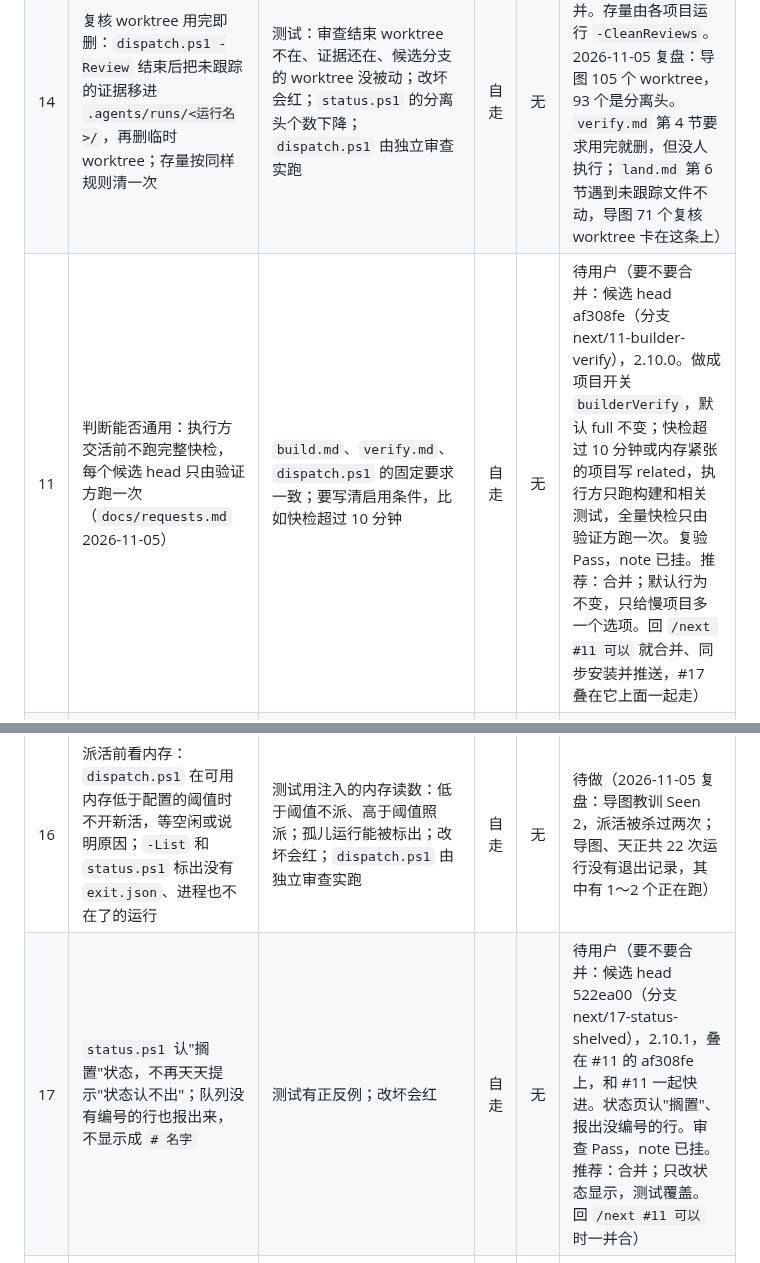
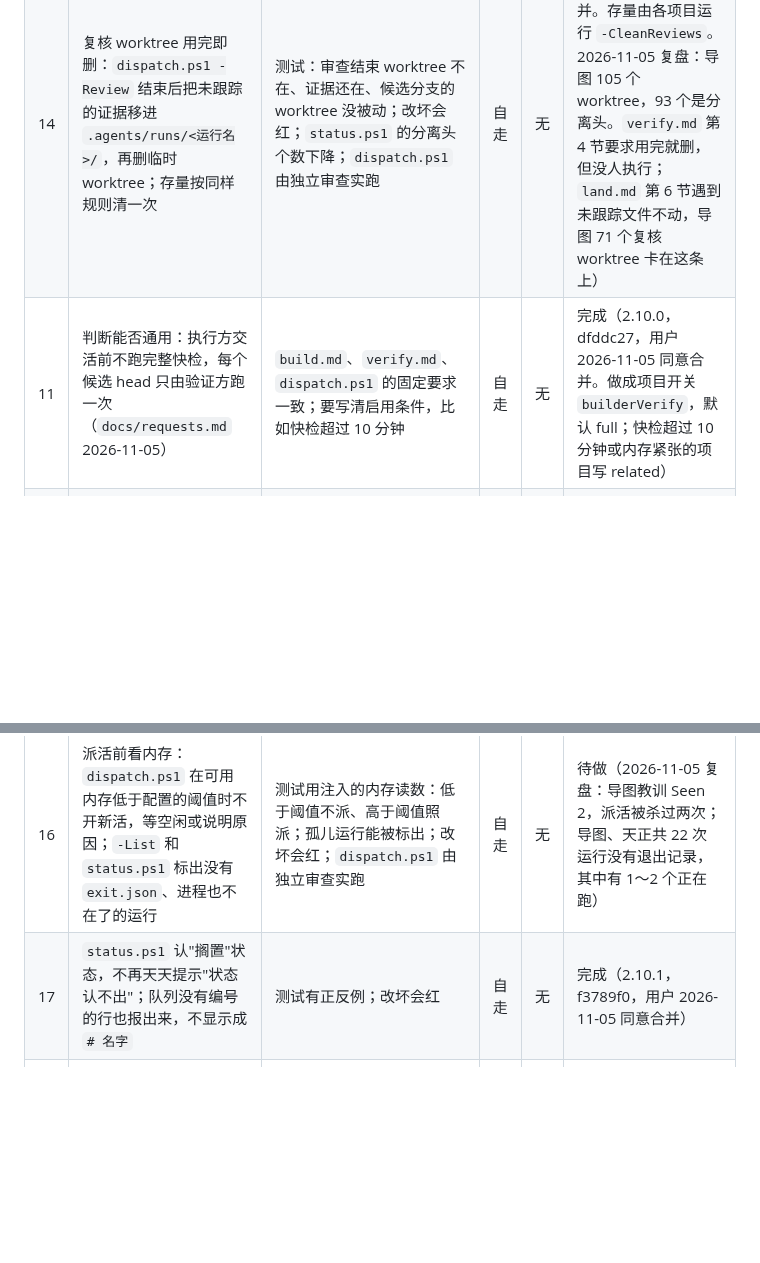
Before and after one commit to a-littlecat/ai-dev-flow, a Markdown page: docs/queue.md, 2 parts joined by grey strips. Rendered like a GitHub page; blank space fills up the shorter version.

Commit message:
queue: #11 and #17 merged
Co-Authored-By: Claude Opus 5.5 <noreply@anthropic.com>

```diff
--- a/docs/queue.md
+++ b/docs/queue.md
@@ -8,10 +8,10 @@
 | 12 | `dispatch.ps1` 处理 Codex 400：先查清原因（失败前的请求、会话长度、读过的内容），再让 `-Wait` 遇 400 自动在同一分支续派，有次数上限，超限才算失败 | 用模拟的 400 输出测：续派一次后成功、超限报失败、其他退出码不续派；改坏会红；`dispatch.ps1` 由独立审查实跑 | 自走 | 无 | 完成（2.9.0，用户 2026-11-05 同意合并。2026-11-05 复盘：导图、天正共 40 次非零退出，36 次是 400，其中 34 次零提交；22 次发生在第一个请求，同样的说明隔几分钟再发能通过，原因在服务端或本机代理，没有定论。做法：等 120、300、900 秒重试） |
 | 13 | 队列瘦身：`/next` 第 1 节读队列前，把"完成"的行移出（提交记录里有），只留最近 10 行；"待用户"行的长历史移进提交正文或 `docs/plans/` | `skills/next/SKILL.md`、`garden.md` 和队列表头的说明一致；`status.ps1` 对移走的依赖仍按已完成算，有测试；改坏会红 | 自走 | 无 | 完成（2.9.0，用户 2026-11-05 同意合并。2026-11-05 复盘：导图队列 94 KB，约 78% 是已完成的行，每次 `/next` 开工和每次压缩后都要整份读；"保留一周"在一周 86 项的速度下留不住上限） |
 | 14 | 复核 worktree 用完即删：`dispatch.ps1 -Review` 结束后把未跟踪的证据移进 `.agents/runs/<运行名>/`，再删临时 worktree；存量按同样规则清一次 | 测试：审查结束 worktree 不在、证据还在、候选分支的 worktree 没被动；改坏会红；`status.ps1` 的分离头个数下降；`dispatch.ps1` 由独立审查实跑 | 自走 | 无 | 完成（2.9.0，用户 2026-11-05 同意合并。存量由各项目运行 `-CleanReviews`。2026-11-05 复盘：导图 105 个 worktree，93 个是分离头。`verify.md` 第 4 节要求用完就删，但没人执行；`land.md` 第 6 节遇到未跟踪文件不动，导图 71 个复核 worktree 卡在这条上） |
-| 11 | 判断能否通用：执行方交活前不跑完整快检，每个候选 head 只由验证方跑一次（`docs/requests.md` 2026-11-05） | `build.md`、`verify.md`、`dispatch.ps1` 的固定要求一致；要写清启用条件，比如快检超过 10 分钟 | 自走 | 无 | 待用户（要不要合并：候选 head af308fe（分支 next/11-builder-verify），2.10.0。做成项目开关 `builderVerify`，默认 full 不变；快检超过 10 分钟或内存紧张的项目写 related，执行方只跑构建和相关测试，全量快检只由验证方跑一次。复验 Pass，note 已挂。推荐：合并；默认行为不变，只给慢项目多一个选项。回 `/next #11 可以` 就合并、同步安装并推送，#17 叠在它上面一起走） |
+| 11 | 判断能否通用：执行方交活前不跑完整快检，每个候选 head 只由验证方跑一次（`docs/requests.md` 2026-11-05） | `build.md`、`verify.md`、`dispatch.ps1` 的固定要求一致；要写清启用条件，比如快检超过 10 分钟 | 自走 | 无 | 完成（2.10.0，dfddc27，用户 2026-11-05 同意合并。做成项目开关 `builderVerify`，默认 full；快检超过 10 分钟或内存紧张的项目写 related） |
 | 15 | 跨项目升级不等周会：`status.ps1` 列出各项目 Seen 达到 3 还没升级的教训，以及 ai-dev-flow 还没转的请求；`portfolio.md` 第 7 节改成项目可以直接写请求 | `tests/status.tests.ps1` 有正反例；改坏会红 | 自走 | 无 | 待做（2026-11-05 复盘：`/week` 一次没跑过，总览 `LESSONS.md` 最后更新在 11-01；本队列 #5–#7 记下后没有进展，导图、天正各做了一份重复的格式检查） |
 | 16 | 派活前看内存：`dispatch.ps1` 在可用内存低于配置的阈值时不开新活，等空闲或说明原因；`-List` 和 `status.ps1` 标出没有 `exit.json`、进程也不在了的运行 | 测试用注入的内存读数：低于阈值不派、高于阈值照派；孤儿运行能被标出；改坏会红；`dispatch.ps1` 由独立审查实跑 | 自走 | 无 | 待做（2026-11-05 复盘：导图教训 Seen 2，派活被杀过两次；导图、天正共 22 次运行没有退出记录，其中有 1～2 个正在跑） |
-| 17 | `status.ps1` 认"搁置"状态，不再天天提示"状态认不出"；队列没有编号的行也报出来，不显示成 `# 名字` | 测试有正反例；改坏会红 | 自走 | 无 | 待用户（要不要合并：候选 head 522ea00（分支 next/17-status-shelved），2.10.1，叠在 #11 的 af308fe 上，和 #11 一起快进。状态页认"搁置"、报出没编号的行。审查 Pass，note 已挂。推荐：合并；只改状态显示，测试覆盖。回 `/next #11 可以` 时一并合） |
+| 17 | `status.ps1` 认"搁置"状态，不再天天提示"状态认不出"；队列没有编号的行也报出来，不显示成 `# 名字` | 测试有正反例；改坏会红 | 自走 | 无 | 完成（2.10.1，f3789f0，用户 2026-11-05 同意合并） |
 | 18 | 复盘触发只数非队列提交；复盘时项目没有 `LESSONS.md` 就先建一个 | `garden.md`、`skills/next/SKILL.md` 第 1 节和 `status.ps1` 的"未复盘"口径一致；有测试；改坏会红 | 自走 | 无 | 待做（2026-11-05 复盘：导图 11-01 以来约 6 成提交是队列提交，每天触发一次复盘） |
 | 6 | 文档格式检查统一做进 skill：`.md` 里的控制字符、被转义拆断的表格行（Windows 路径里的 `\r`、`\n`）在快检里拦下 | 提供一份可直接用的脚本和 `harness.md` 里的说明；正反例测试，改坏会红 | 自走 | 无 | 在做（2026-11-05 17:22 起；导图 `verify-md.ps1`、天正快检第 32 项各做了一份，见总览 `LESSONS.md`） |
 | 7 | 合并前的机械检查：head 上有 verify note、note 覆盖的就是要合并的 head、工作区干净、能快进，任一不满足就拒绝合并 | 一个脚本加测试；`land.md` 第 2、3 节改成调用它；改坏会红 | 自走 | 无 | 在做（2026-11-05 17:33 起；导图 #50 合并没挂 note，天正 #34 note 挂在合并前的旧 head，都是复盘才发现） |
```
